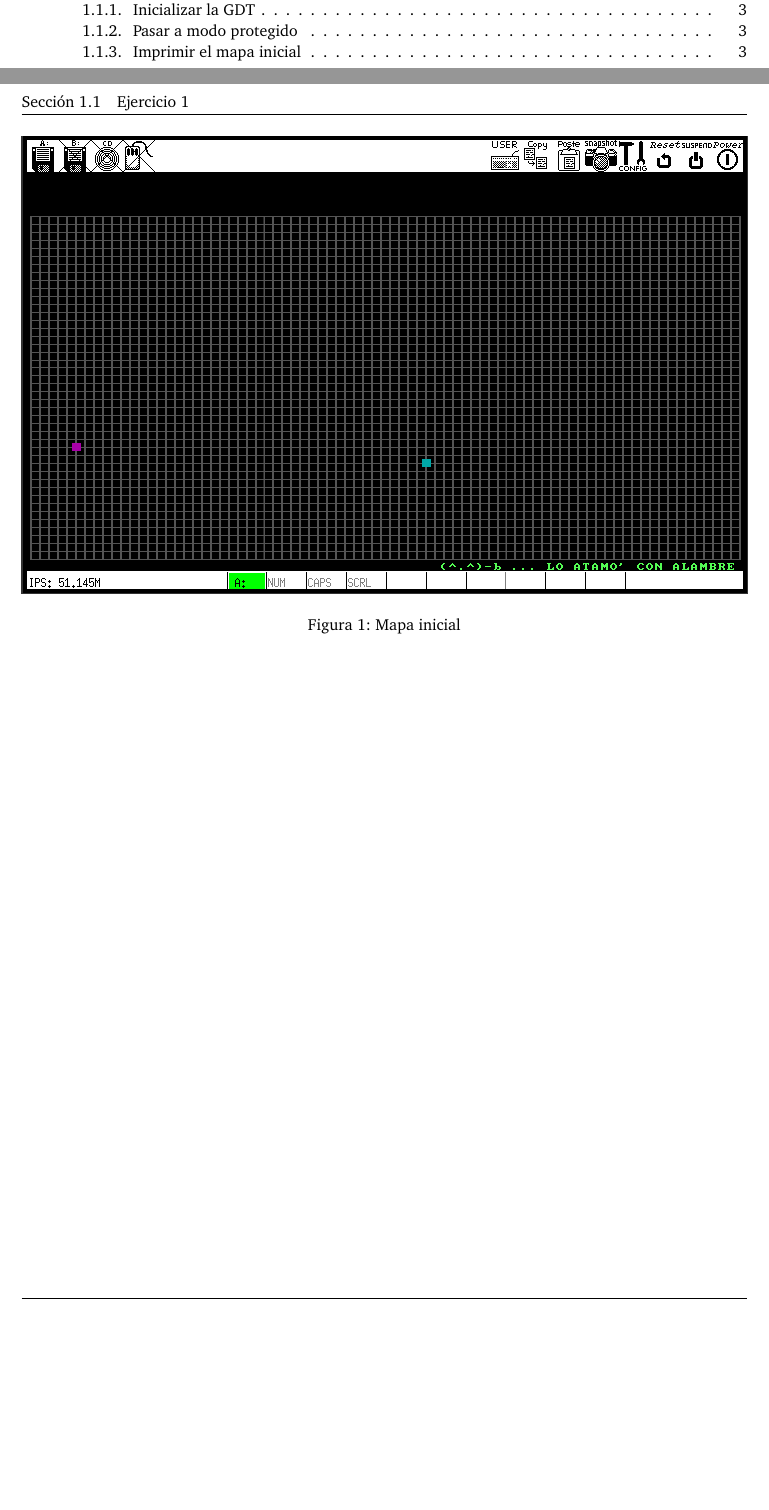
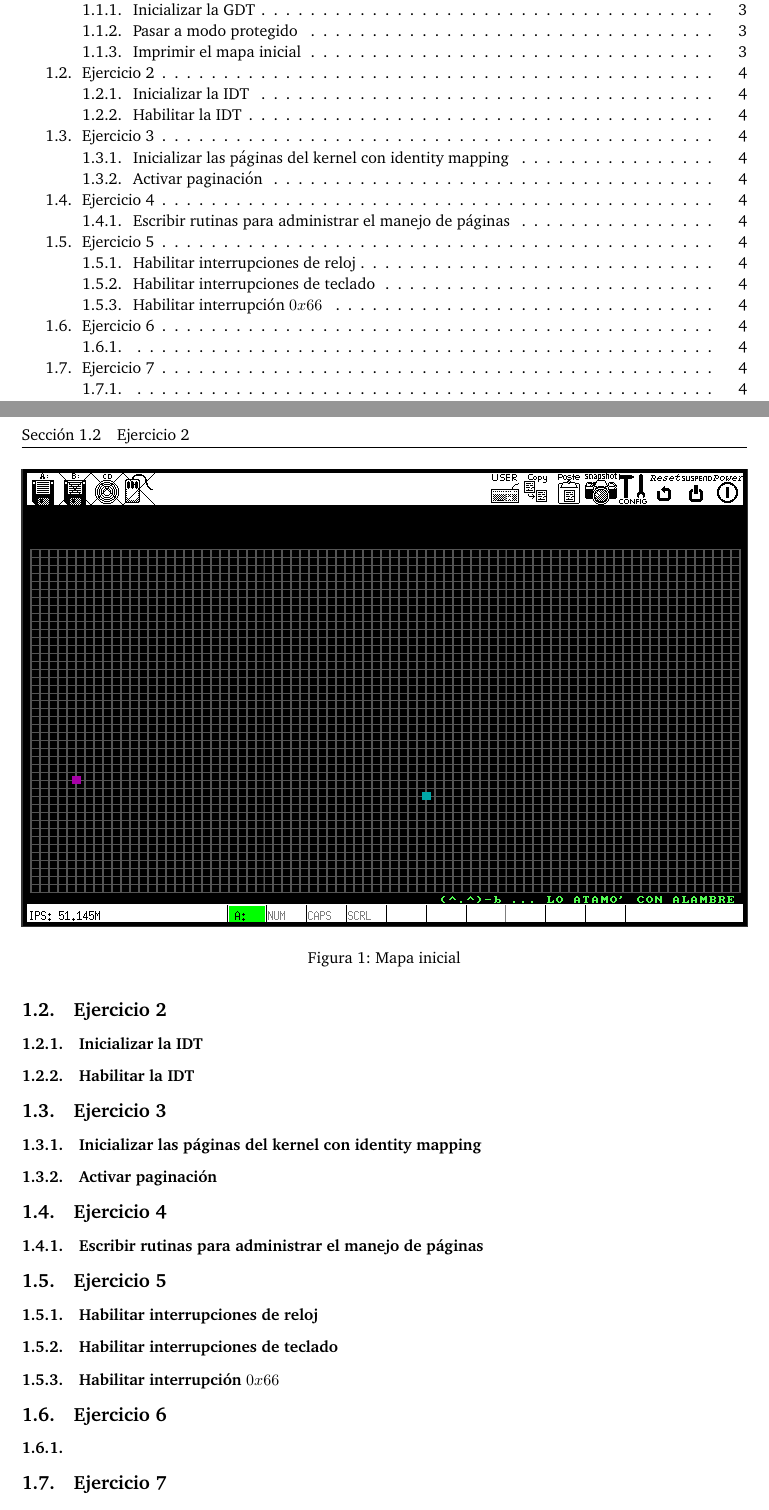
Before and after one commit to ABorgna/orga2, a LaTeX paper (tp3/doc/informe.tex, which reads tp3/doc/secciones/ej2.tex, tp3/doc/secciones/ej3.tex, tp3/doc/secciones/ej4.tex): two parts of pages 2 and 4 of 4, joined at a grey line, cut so that both start at the same text, the shorter picture padded with empty space. Compiled offline with pdfLaTeX.

Commit message:
estructura de los demás ejercicios

```diff
--- /dev/null
+++ b/tp3/doc/secciones/ej2.tex
@@ -0,0 +1,5 @@
+\subsection{Ejercicio 2}
+
+\subsubsection{Inicializar la IDT}
+
+\subsubsection{Habilitar la IDT}
--- /dev/null
+++ b/tp3/doc/secciones/ej3.tex
@@ -0,0 +1,5 @@
+\subsection{Ejercicio 3}
+
+\subsubsection{Inicializar las páginas del kernel con identity mapping}
+
+\subsubsection{Activar paginación}
--- /dev/null
+++ b/tp3/doc/secciones/ej4.tex
@@ -0,0 +1,3 @@
+\subsection{Ejercicio 4}
+
+\subsubsection{Escribir rutinas para administrar el manejo de páginas}
--- /dev/null
+++ b/tp3/doc/secciones/ej5.tex
@@ -0,0 +1,7 @@
+\subsection{Ejercicio 5}
+
+\subsubsection{Habilitar interrupciones de reloj}
+
+\subsubsection{Habilitar interrupciones de teclado}
+
+\subsubsection{Habilitar interrupción $0x66$}
--- /dev/null
+++ b/tp3/doc/secciones/ej6.tex
@@ -0,0 +1,3 @@
+\subsection{Ejercicio 6}
+
+\subsubsection{}
--- /dev/null
+++ b/tp3/doc/secciones/ej7.tex
@@ -0,0 +1,3 @@
+\subsection{Ejercicio 7}
+
+\subsubsection{}
```
Also changed, not shown: tp3/doc/informe.tex (+6 -0 lines), tp3/doc/Makefile.
